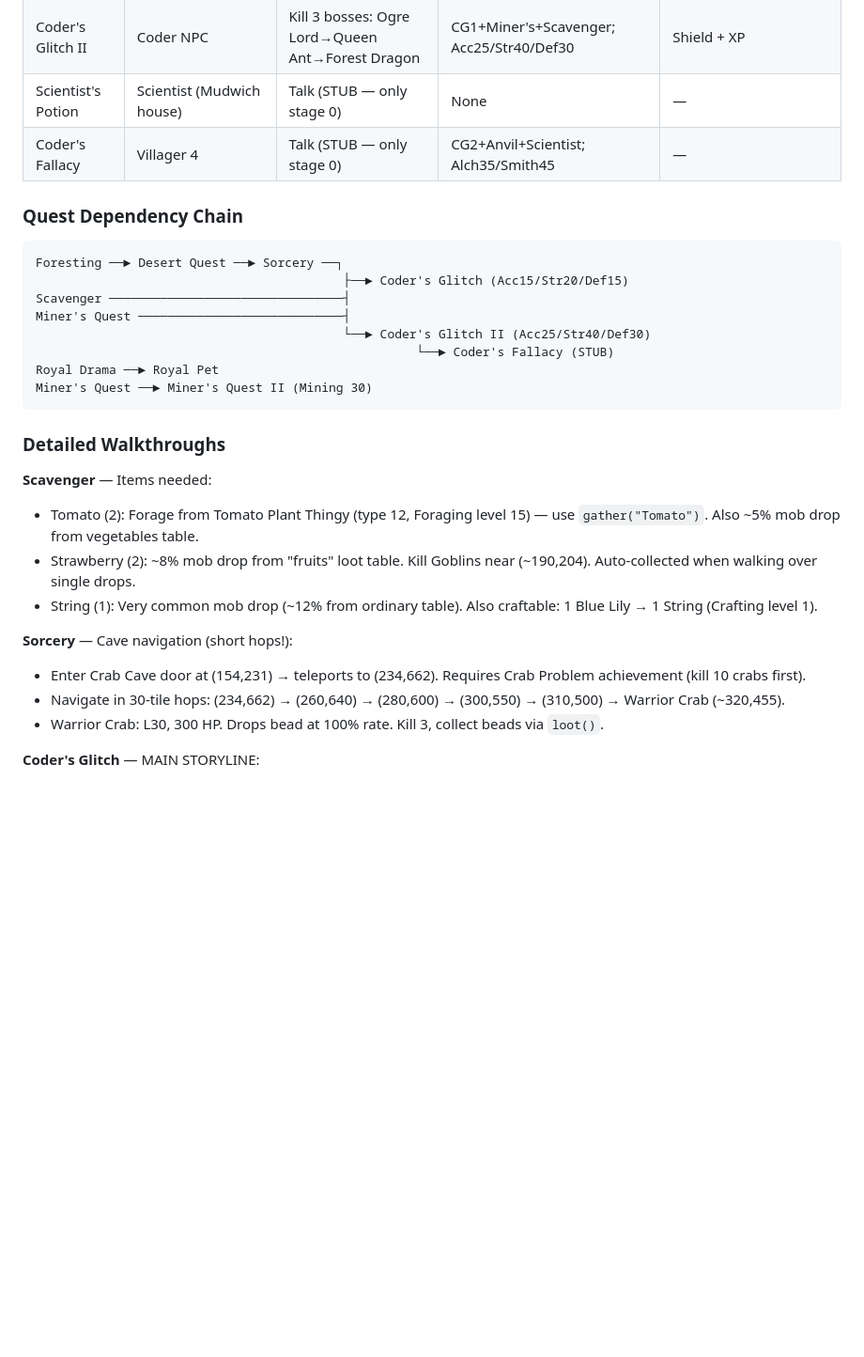
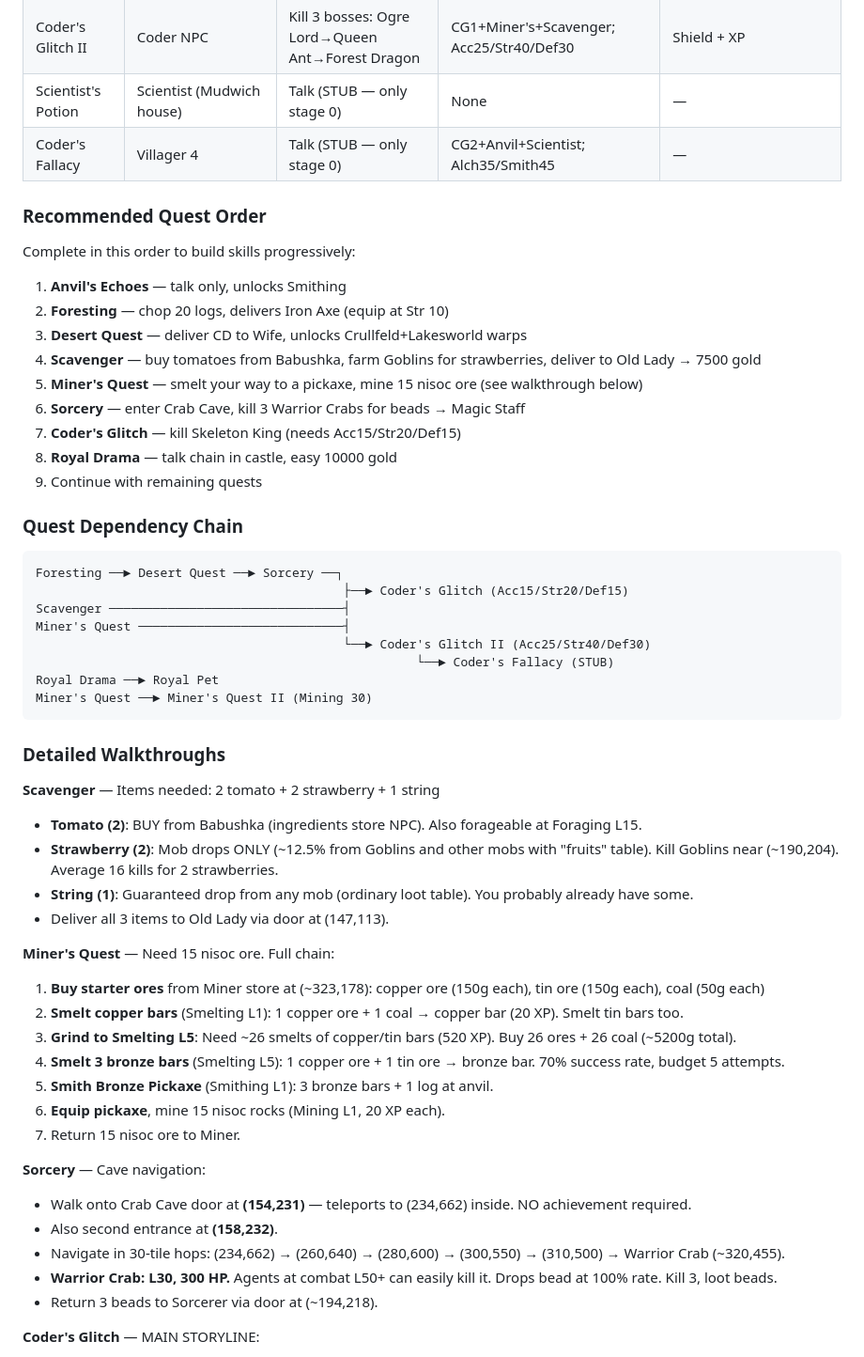
Before and after one commit to barathvelmu/kaetram-arena, a Markdown page: prompts/game_knowledge.md, the part around one of its changes. Shown at 94% size. Rendered like a GitHub page; blank space fills up the shorter version.

````diff
--- a/prompts/game_knowledge.md
+++ b/prompts/game_knowledge.md
@@ -25,6 +25,20 @@
 | Scientist's Potion | Scientist (Mudwich house) | Talk (STUB — only stage 0) | None | — |
 | Coder's Fallacy | Villager 4 | Talk (STUB — only stage 0) | CG2+Anvil+Scientist; Alch35/Smith45 | — |
 
+### Recommended Quest Order
+
+Complete in this order to build skills progressively:
+
+1. **Anvil's Echoes** — talk only, unlocks Smithing
+2. **Foresting** — chop 20 logs, delivers Iron Axe (equip at Str 10)
+3. **Desert Quest** — deliver CD to Wife, unlocks Crullfeld+Lakesworld warps
+4. **Scavenger** — buy tomatoes from Babushka, farm Goblins for strawberries, deliver to Old Lady → 7500 gold
+5. **Miner's Quest** — smelt your way to a pickaxe, mine 15 nisoc ore (see walkthrough below)
+6. **Sorcery** — enter Crab Cave, kill 3 Warrior Crabs for beads → Magic Staff
+7. **Coder's Glitch** — kill Skeleton King (needs Acc15/Str20/Def15)
+8. **Royal Drama** — talk chain in castle, easy 10000 gold
+9. Continue with remaining quests
+
 ### Quest Dependency Chain
 
 ```
@@ -40,15 +54,27 @@ Miner's Quest ──► Miner's Quest II (Mining 30)
 
 ### Detailed Walkthroughs
 
-**Scavenger** — Items needed:
-- Tomato (2): Forage from Tomato Plant Thingy (type 12, Foraging level 15) — use `gather("Tomato")`. Also ~5% mob drop from vegetables table.
-- Strawberry (2): ~8% mob drop from "fruits" loot table. Kill Goblins near (~190,204). Auto-collected when walking over single drops.
-- String (1): Very common mob drop (~12% from ordinary table). Also craftable: 1 Blue Lily → 1 String (Crafting level 1).
+**Scavenger** — Items needed: 2 tomato + 2 strawberry + 1 string
+- **Tomato (2)**: BUY from Babushka (ingredients store NPC). Also forageable at Foraging L15.
+- **Strawberry (2)**: Mob drops ONLY (~12.5% from Goblins and other mobs with "fruits" table). Kill Goblins near (~190,204). Average 16 kills for 2 strawberries.
+- **String (1)**: Guaranteed drop from any mob (ordinary loot table). You probably already have some.
+- Deliver all 3 items to Old Lady via door at (147,113).
 
-**Sorcery** — Cave navigation (short hops!):
-- Enter Crab Cave door at (154,231) → teleports to (234,662). Requires Crab Problem achievement (kill 10 crabs first).
+**Miner's Quest** — Need 15 nisoc ore. Full chain:
+1. **Buy starter ores** from Miner store at (~323,178): copper ore (150g each), tin ore (150g each), coal (50g each)
+2. **Smelt copper bars** (Smelting L1): 1 copper ore + 1 coal → copper bar (20 XP). Smelt tin bars too.
+3. **Grind to Smelting L5**: Need ~26 smelts of copper/tin bars (520 XP). Buy 26 ores + 26 coal (~5200g total).
+4. **Smelt 3 bronze bars** (Smelting L5): 1 copper ore + 1 tin ore → bronze bar. 70% success rate, budget 5 attempts.
+5. **Smith Bronze Pickaxe** (Smithing L1): 3 bronze bars + 1 log at anvil.
+6. **Equip pickaxe**, mine 15 nisoc rocks (Mining L1, 20 XP each).
+7. Return 15 nisoc ore to Miner.
+
+**Sorcery** — Cave navigation:
+- Walk onto Crab Cave door at **(154,231)** — teleports to (234,662) inside. NO achievement required.
+- Also second entrance at **(158,232)**.
 - Navigate in 30-tile hops: (234,662) → (260,640) → (280,600) → (300,550) → (310,500) → Warrior Crab (~320,455).
-- Warrior Crab: L30, 300 HP. Drops bead at 100% rate. Kill 3, collect beads via `loot()`.
+- **Warrior Crab: L30, 300 HP.** Agents at combat L50+ can easily kill it. Drops bead at 100% rate. Kill 3, loot beads.
+- Return 3 beads to Sorcerer via door at (~194,218).
 
 **Coder's Glitch** — MAIN STORYLINE:
 - Prereqs: Complete Foresting + Desert Quest + Sorcery. Need Accuracy 15, Strength 20, Defense 15.
````
Also changed, not shown: other parts of prompts/game_knowledge.md (+21 -12 lines).
